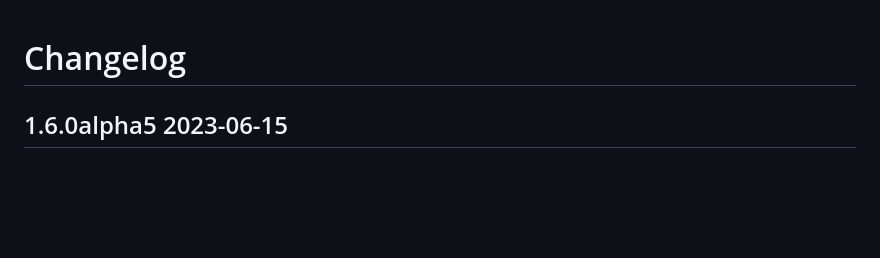
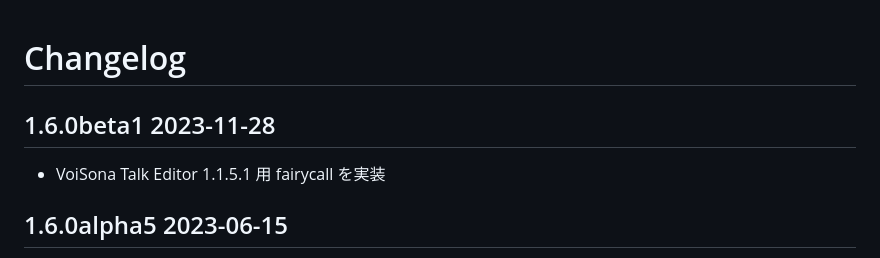
Before and after one commit to oov/forcepser, a Markdown page: CHANGELOG.md, the part around the change. Rendered like a GitHub page; blank space fills up the shorter version.

```diff
--- a/CHANGELOG.md
+++ b/CHANGELOG.md
@@ -1,4 +1,8 @@
 # Changelog
+
+## 1.6.0beta1 2023-11-28
+
+- VoiSona Talk Editor 1.1.5.1 用 fairycall を実装
 
 ## 1.6.0alpha5 2023-06-15
 
```
